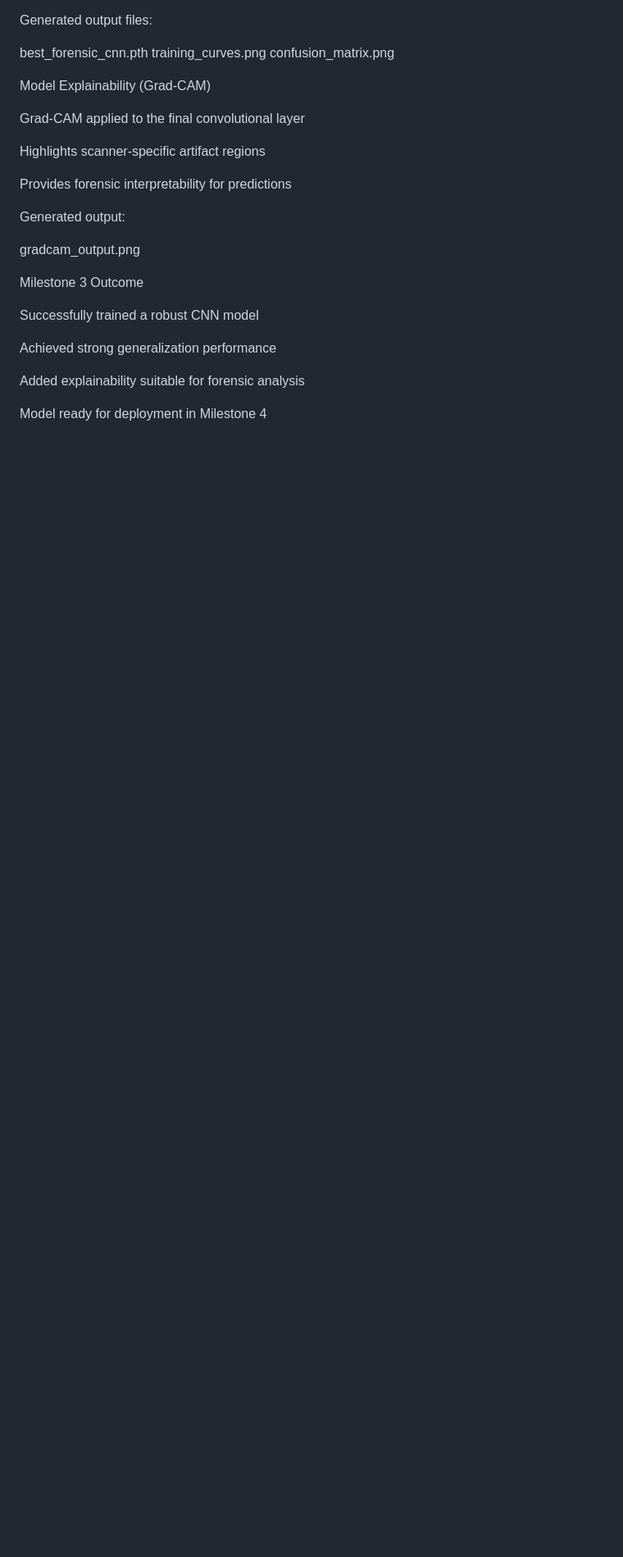
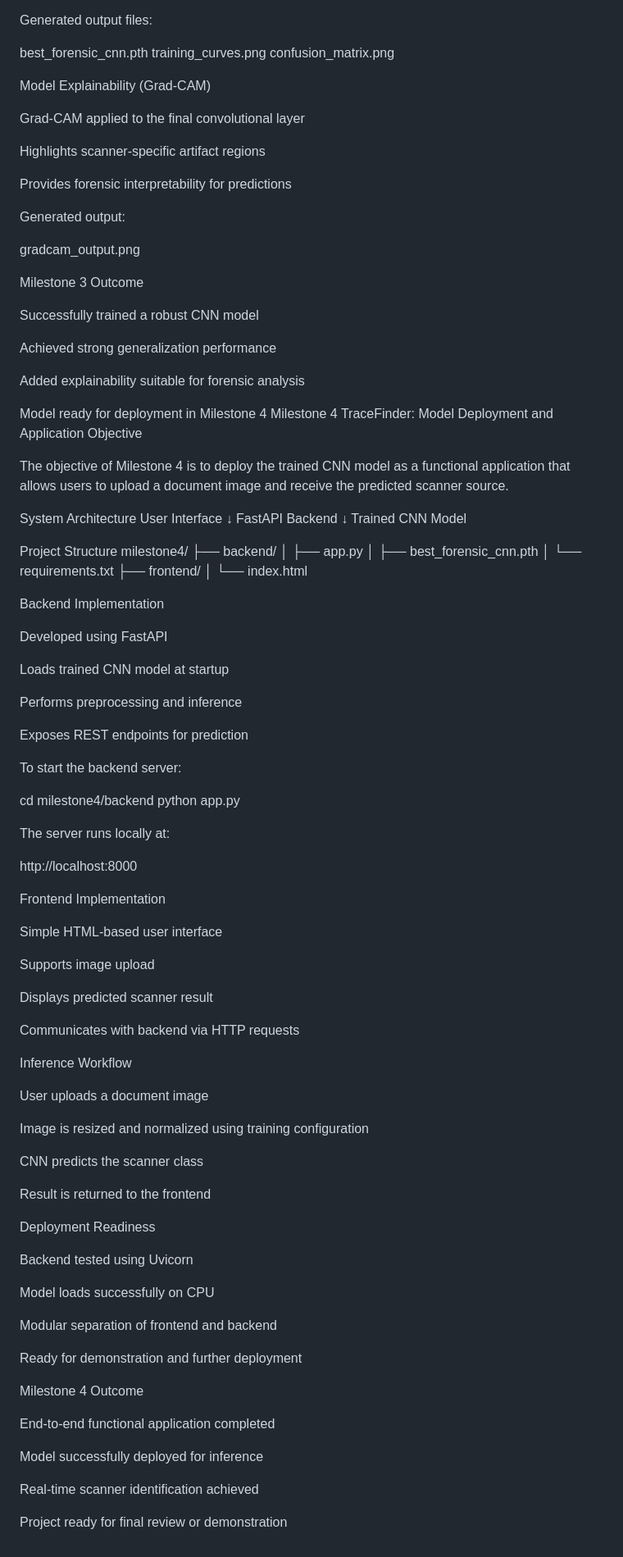
Before and after one commit to AI-TraceFinder/GopiNishanth_TraceFinder, a Markdown page: README.md, the part around the change. Shown at 82% size. Rendered like a GitHub page; blank space fills up the shorter version.

Commit message:
Update README with Milestone 4 deployment details
Expanded README to include Milestone 4 details, deployment objectives, system architecture, backend and frontend implementation, inference workflow, and deployment readiness.

```diff
--- a/README.md
+++ b/README.md
@@ -143,3 +143,68 @@ Achieved strong generalization performance
 Added explainability suitable for forensic analysis
 
 Model ready for deployment in Milestone 4
+Milestone 4 TraceFinder: Model Deployment and Application Objective
+
+The objective of Milestone 4 is to deploy the trained CNN model as a functional application that allows users to upload a document image and receive the predicted scanner source.
+
+System Architecture User Interface ↓ FastAPI Backend ↓ Trained CNN Model
+
+Project Structure milestone4/ ├── backend/ │ ├── app.py │ ├── best_forensic_cnn.pth │ └── requirements.txt ├── frontend/ │ └── index.html
+
+Backend Implementation
+
+Developed using FastAPI
+
+Loads trained CNN model at startup
+
+Performs preprocessing and inference
+
+Exposes REST endpoints for prediction
+
+To start the backend server:
+
+cd milestone4/backend python app.py
+
+The server runs locally at:
+
+http://localhost:8000
+
+Frontend Implementation
+
+Simple HTML-based user interface
+
+Supports image upload
+
+Displays predicted scanner result
+
+Communicates with backend via HTTP requests
+
+Inference Workflow
+
+User uploads a document image
+
+Image is resized and normalized using training configuration
+
+CNN predicts the scanner class
+
+Result is returned to the frontend
+
+Deployment Readiness
+
+Backend tested using Uvicorn
+
+Model loads successfully on CPU
+
+Modular separation of frontend and backend
+
+Ready for demonstration and further deployment
+
+Milestone 4 Outcome
+
+End-to-end functional application completed
+
+Model successfully deployed for inference
+
+Real-time scanner identification achieved
+
+Project ready for final review or demonstration
```
